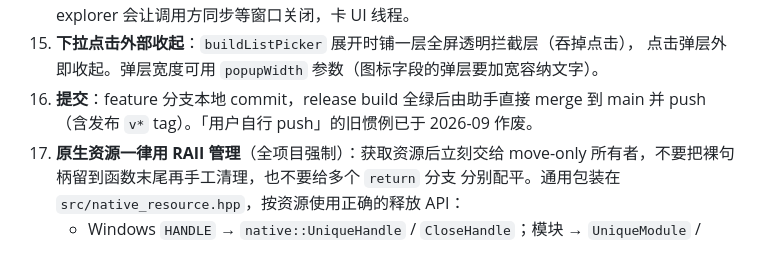
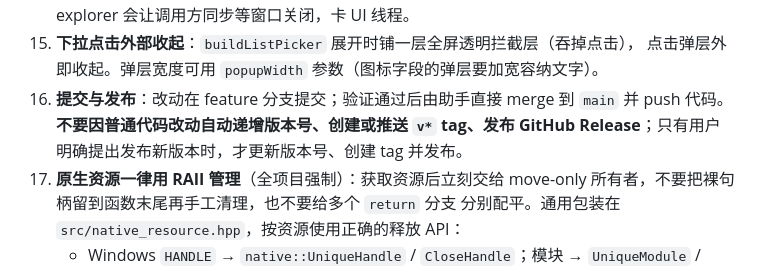
Before and after one commit to FarnaHerry/tinynext, a Markdown page: AGENTS.md, the part around the change. GitHub-like rendering.

Commit message:
docs: require explicit release requests

```diff
--- a/AGENTS.md
+++ b/AGENTS.md
@@ -113,9 +113,9 @@ tinynext agent                             # 打印 CLI 使用教学（给 AI
     `std::system("explorer …")`**——explorer 会让调用方同步等窗口关闭，卡 UI 线程。
 14. **下拉点击外部收起**：`buildListPicker` 展开时铺一层全屏透明拦截层（吞掉点击），
     点击弹层外即收起。弹层宽度可用 `popupWidth` 参数（图标字段的弹层要加宽容纳文字）。
-15. **提交**：feature 分支本地 commit，release build 全绿后由助手直接
-    merge 到 main 并 push（含发布 `v*` tag）。「用户自行 push」的旧惯例已于
-    2026-09 作废。
+15. **提交与发布**：改动在 feature 分支提交；验证通过后由助手直接 merge 到 `main`
+    并 push 代码。**不要因普通代码改动自动递增版本号、创建或推送 `v*` tag、发布
+    GitHub Release**；只有用户明确提出发布新版本时，才更新版本号、创建 tag 并发布。
 16. **原生资源一律用 RAII 管理**（全项目强制）：获取资源后立刻交给 move-only
     所有者，不要把裸句柄留到函数末尾再手工清理，也不要给多个 `return` 分支
     分别配平。通用包装在 `src/native_resource.hpp`，按资源使用正确的释放 API：
```
